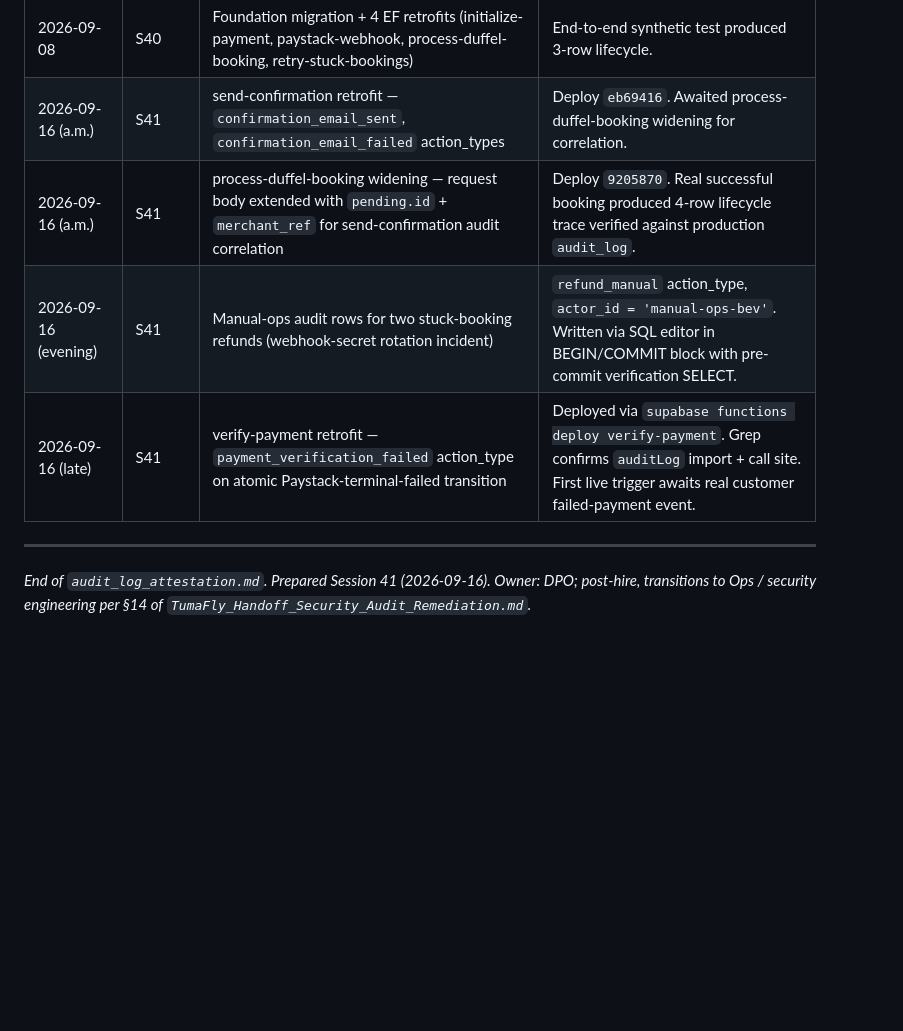
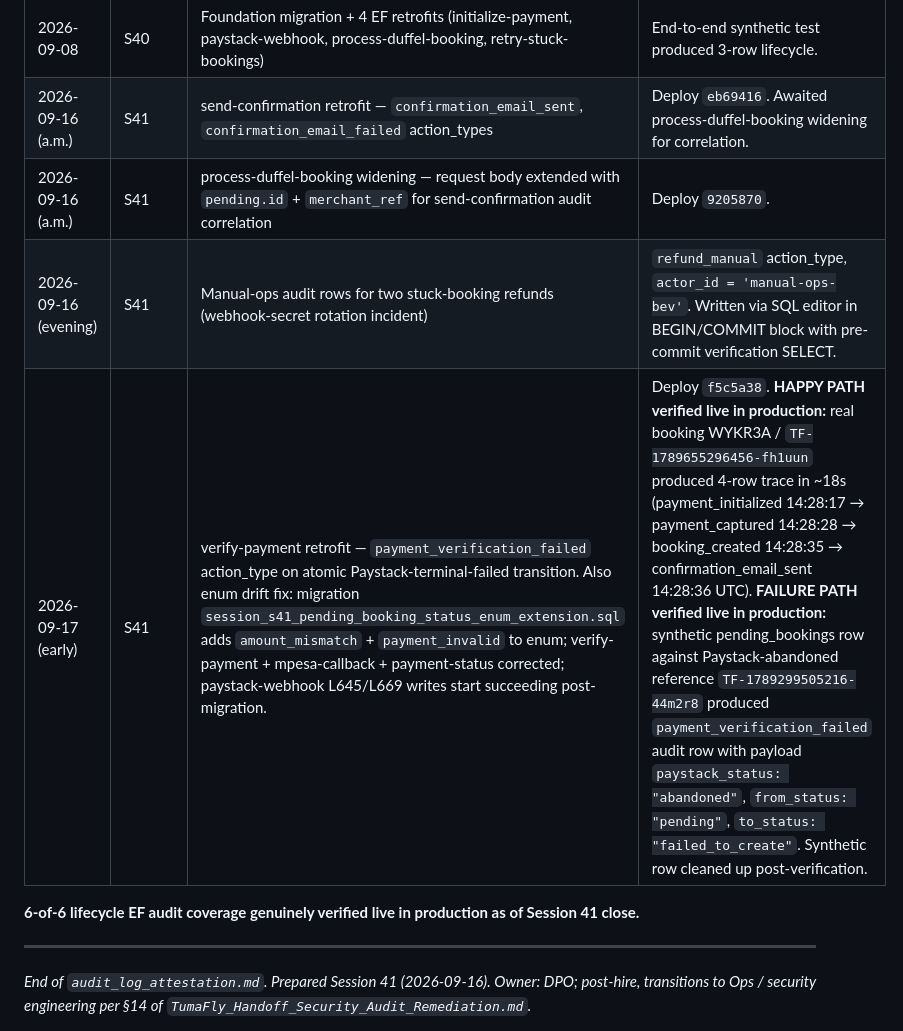
Before and after one commit to beverleymak1-tech/tumafly, a Markdown page: docs/security/audit_log_attestation.md, the part around one of its changes. Drawn GitHub-style; blank space fills up the shorter version.

```diff
--- a/docs/security/audit_log_attestation.md
+++ b/docs/security/audit_log_attestation.md
@@ -324,9 +331,11 @@ Related legal documents:
 |---|---|---|---|
 | 2026-09-08 | S40 | Foundation migration + 4 EF retrofits (initialize-payment, paystack-webhook, process-duffel-booking, retry-stuck-bookings) | End-to-end synthetic test produced 3-row lifecycle. |
 | 2026-09-16 (a.m.) | S41 | send-confirmation retrofit — `confirmation_email_sent`, `confirmation_email_failed` action_types | Deploy `eb69416`. Awaited process-duffel-booking widening for correlation. |
-| 2026-09-16 (a.m.) | S41 | process-duffel-booking widening — request body extended with `pending.id` + `merchant_ref` for send-confirmation audit correlation | Deploy `9205870`. Real successful booking produced 4-row lifecycle trace verified against production `audit_log`. |
+| 2026-09-16 (a.m.) | S41 | process-duffel-booking widening — request body extended with `pending.id` + `merchant_ref` for send-confirmation audit correlation | Deploy `9205870`. |
 | 2026-09-16 (evening) | S41 | Manual-ops audit rows for two stuck-booking refunds (webhook-secret rotation incident) | `refund_manual` action_type, `actor_id = 'manual-ops-bev'`. Written via SQL editor in BEGIN/COMMIT block with pre-commit verification SELECT. |
-| 2026-09-16 (late) | S41 | verify-payment retrofit — `payment_verification_failed` action_type on atomic Paystack-terminal-failed transition | Deployed via `supabase functions deploy verify-payment`. Grep confirms `auditLog` import + call site. First live trigger awaits real customer failed-payment event. |
+| 2026-09-17 (early) | S41 | verify-payment retrofit — `payment_verification_failed` action_type on atomic Paystack-terminal-failed transition. Also enum drift fix: migration `session_s41_pending_booking_status_enum_extension.sql` adds `amount_mismatch` + `payment_invalid` to enum; verify-payment + mpesa-callback + payment-status corrected; paystack-webhook L645/L669 writes start succeeding post-migration. | Deploy `f5c5a38`. **HAPPY PATH verified live in production:** real booking WYKR3A / `TF-1789655296456-fh1uun` produced 4-row trace in ~18s (payment_initialized 14:28:17 → payment_captured 14:28:28 → booking_created 14:28:35 → confirmation_email_sent 14:28:36 UTC). **FAILURE PATH verified live in production:** synthetic pending_bookings row against Paystack-abandoned reference `TF-1789299505216-44m2r8` produced `payment_verification_failed` audit row with payload `paystack_status: "abandoned"`, `from_status: "pending"`, `to_status: "failed_to_create"`. Synthetic row cleaned up post-verification. |
+
+**6-of-6 lifecycle EF audit coverage genuinely verified live in production as of Session 41 close.**
 
 ---
 
```
Also changed, not shown: other parts of docs/security/audit_log_attestation.md (+26 -19 lines).
